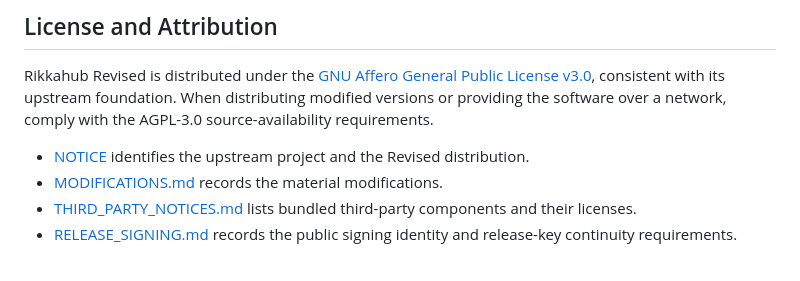
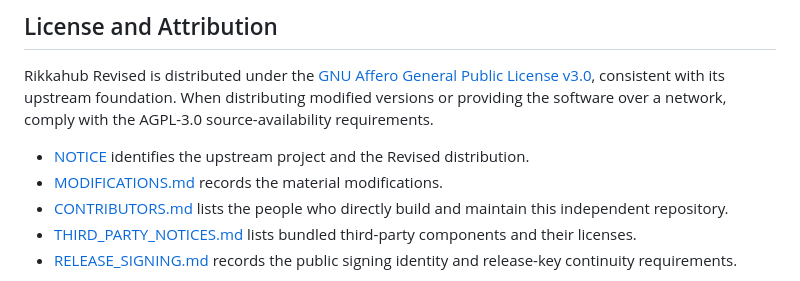
Before and after one commit to YaeNovin/Rikkahub-Revised, a Markdown page: README.md, the part around the change. Rendered like a GitHub page.

Commit message:
docs: define Revised contributor list

```diff
--- a/README.md
+++ b/README.md
@@ -159,6 +159,8 @@ a network, comply with the AGPL-3.0 source-availability requirements.
 
 - [NOTICE](NOTICE) identifies the upstream project and the Revised distribution.
 - [MODIFICATIONS.md](MODIFICATIONS.md) records the material modifications.
+- [CONTRIBUTORS.md](CONTRIBUTORS.md) lists the people who directly build and
+  maintain this independent repository.
 - [THIRD_PARTY_NOTICES.md](THIRD_PARTY_NOTICES.md) lists bundled third-party
   components and their licenses.
 - [RELEASE_SIGNING.md](RELEASE_SIGNING.md) records the public signing identity
```
Also changed, not shown: CONTRIBUTORS.md (added, +21 -0 lines), README_ZH_CN.md (+1 -0 lines).
